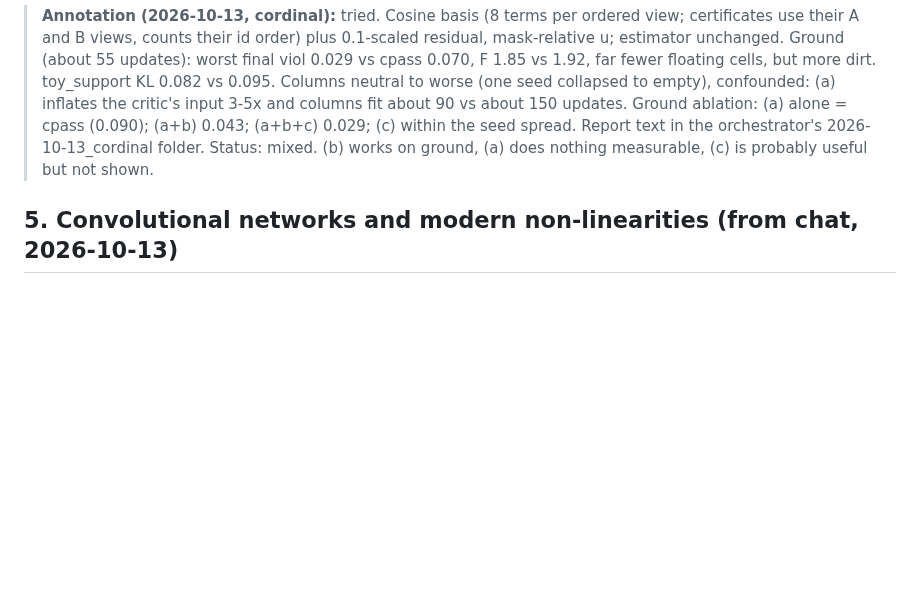
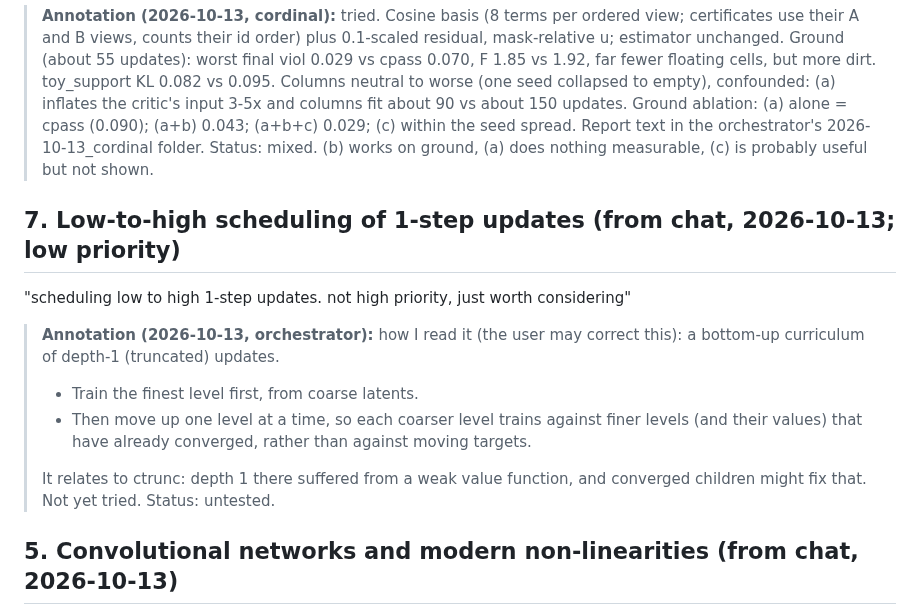
Before and after one commit to amdson/Hierwave, a Markdown page: reportables/ideas.md, the part around the change. Rendered like a GitHub page; blank space fills up the shorter version.

Commit message:
ideas: #7 low-to-high scheduling of 1-step updates
Co-Authored-By: Claude Opus 5.5 <noreply@anthropic.com>

```diff
--- a/reportables/ideas.md
+++ b/reportables/ideas.md
@@ -66,6 +66,15 @@ Applies to views and channels with more than 8 values; small domains keep per-va
 
 > **Annotation (2026-10-13, cordinal):** tried. Cosine basis (8 terms per ordered view; certificates use their A and B views, counts their id order) plus 0.1-scaled residual, mask-relative u; estimator unchanged. Ground (about 55 updates): worst final viol 0.029 vs cpass 0.070, F 1.85 vs 1.92, far fewer floating cells, but more dirt. toy_support KL 0.082 vs 0.095. Columns neutral to worse (one seed collapsed to empty), confounded: (a) inflates the critic's input 3-5x and columns fit about 90 vs about 150 updates. Ground ablation: (a) alone = cpass (0.090); (a+b) 0.043; (a+b+c) 0.029; (c) within the seed spread. Report text in the orchestrator's 2026-10-13_cordinal folder. Status: mixed. (b) works on ground, (a) does nothing measurable, (c) is probably useful but not shown.
 
+## 7. Low-to-high scheduling of 1-step updates (from chat, 2026-10-13; low priority)
+"scheduling low to high 1-step updates. not high priority, just worth considering"
+
+> **Annotation (2026-10-13, orchestrator):** how I read it (the user may correct this): a bottom-up curriculum of depth-1 (truncated) updates.
+> - Train the finest level first, from coarse latents.
+> - Then move up one level at a time, so each coarser level trains against finer levels (and their values) that have already converged, rather than against moving targets.
+>
+> It relates to ctrunc: depth 1 there suffered from a weak value function, and converged children might fix that. Not yet tried. Status: untested.
+
 ## 5. Convolutional networks and modern non-linearities (from chat, 2026-10-13)
 "conv almost certainly have a good prior for this task." Also: replace tanh MLPs (agreed in chat).
 
```
